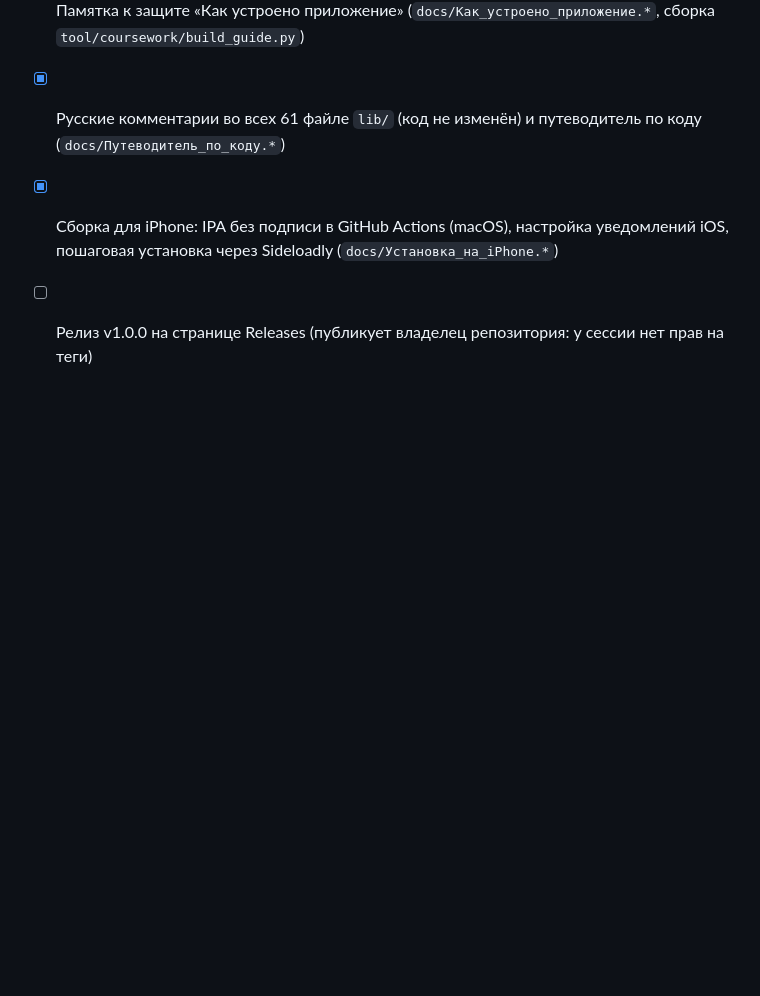
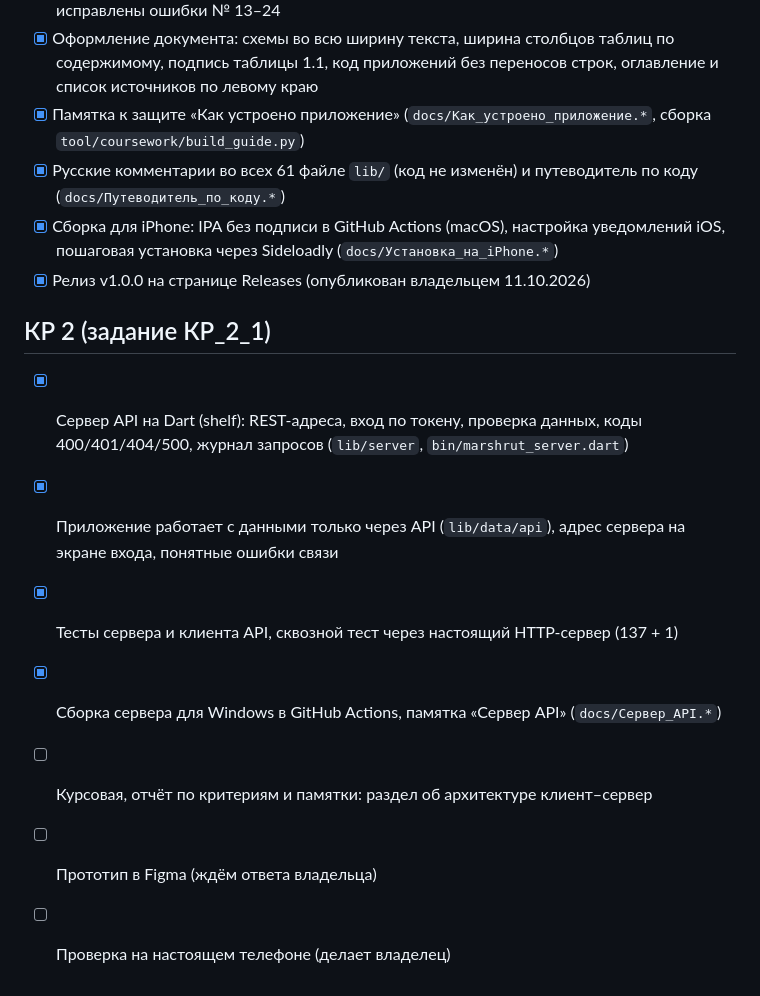
Before and after one commit to Barin5550/3_KURS_DIPLOMKA_BOBR_S, a Markdown page: docs/PROGRESS.md, the part around the change. GitHub-like rendering; blank space fills up the shorter version.

```diff
--- a/docs/PROGRESS.md
+++ b/docs/PROGRESS.md
@@ -47,4 +47,13 @@
 - [x] Памятка к защите «Как устроено приложение» (`docs/Как_устроено_приложение.*`, сборка `tool/coursework/build_guide.py`)
 - [x] Русские комментарии во всех 61 файле `lib/` (код не изменён) и путеводитель по коду (`docs/Путеводитель_по_коду.*`)
 - [x] Сборка для iPhone: IPA без подписи в GitHub Actions (macOS), настройка уведомлений iOS, пошаговая установка через Sideloadly (`docs/Установка_на_iPhone.*`)
-- [ ] Релиз v1.0.0 на странице Releases (публикует владелец репозитория: у сессии нет прав на теги)
+- [x] Релиз v1.0.0 на странице Releases (опубликован владельцем 11.10.2026)
+
+## КР 2 (задание КР_2_1)
+- [x] Сервер API на Dart (shelf): REST-адреса, вход по токену, проверка данных, коды 400/401/404/500, журнал запросов (`lib/server`, `bin/marshrut_server.dart`)
+- [x] Приложение работает с данными только через API (`lib/data/api`), адрес сервера на экране входа, понятные ошибки связи
+- [x] Тесты сервера и клиента API, сквозной тест через настоящий HTTP-сервер (137 + 1)
+- [x] Сборка сервера для Windows в GitHub Actions, памятка «Сервер API» (`docs/Сервер_API.*`)
+- [ ] Курсовая, отчёт по критериям и памятки: раздел об архитектуре клиент–сервер
+- [ ] Прототип в Figma (ждём ответа владельца)
+- [ ] Проверка на настоящем телефоне (делает владелец)
```
Also changed, not shown: README.md (+43 -10 lines).
